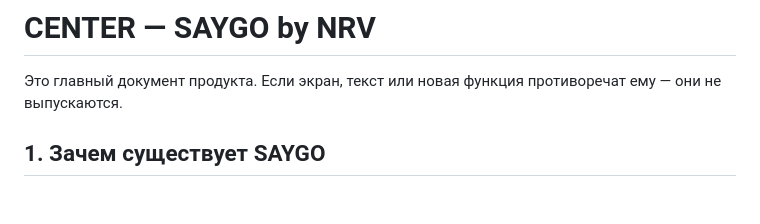
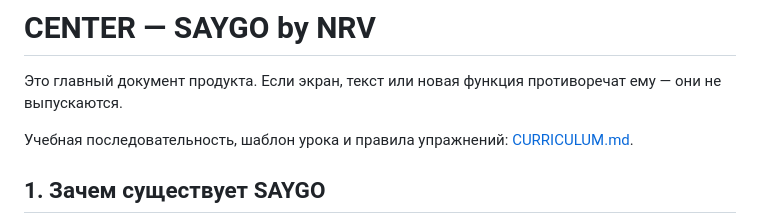
Before and after one commit to SHAMKIREC/saygo-app, a Markdown page: CENTER.md, the part around the change. Drawn GitHub-style; blank space fills up the shorter version.

Commit message:
docs: link SAYGO curriculum from center

```diff
--- a/CENTER.md
+++ b/CENTER.md
@@ -1,6 +1,8 @@
 # CENTER — SAYGO by NRV
 
 Это главный документ продукта. Если экран, текст или новая функция противоречат ему — они не выпускаются.
+
+Учебная последовательность, шаблон урока и правила упражнений: [CURRICULUM.md](CURRICULUM.md).
 
 ## 1. Зачем существует SAYGO
 
```
